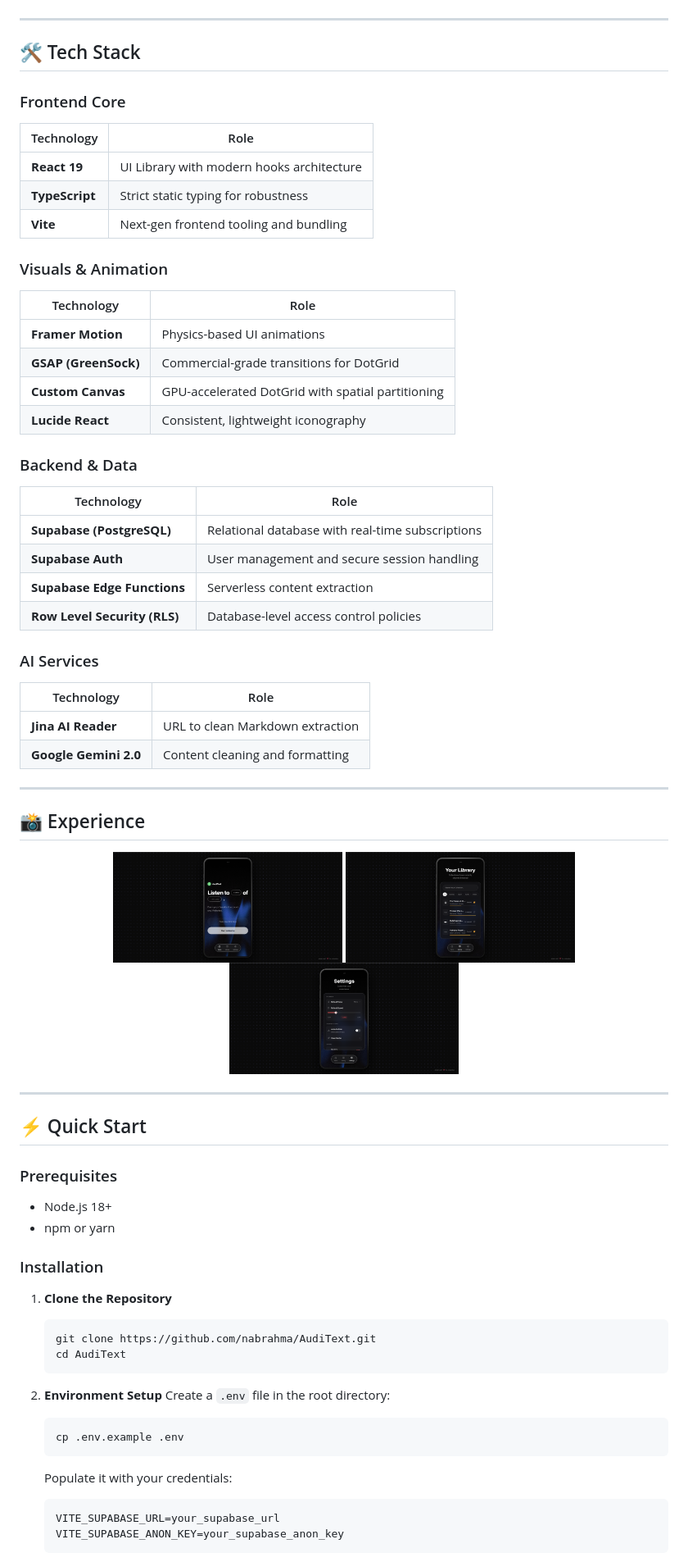
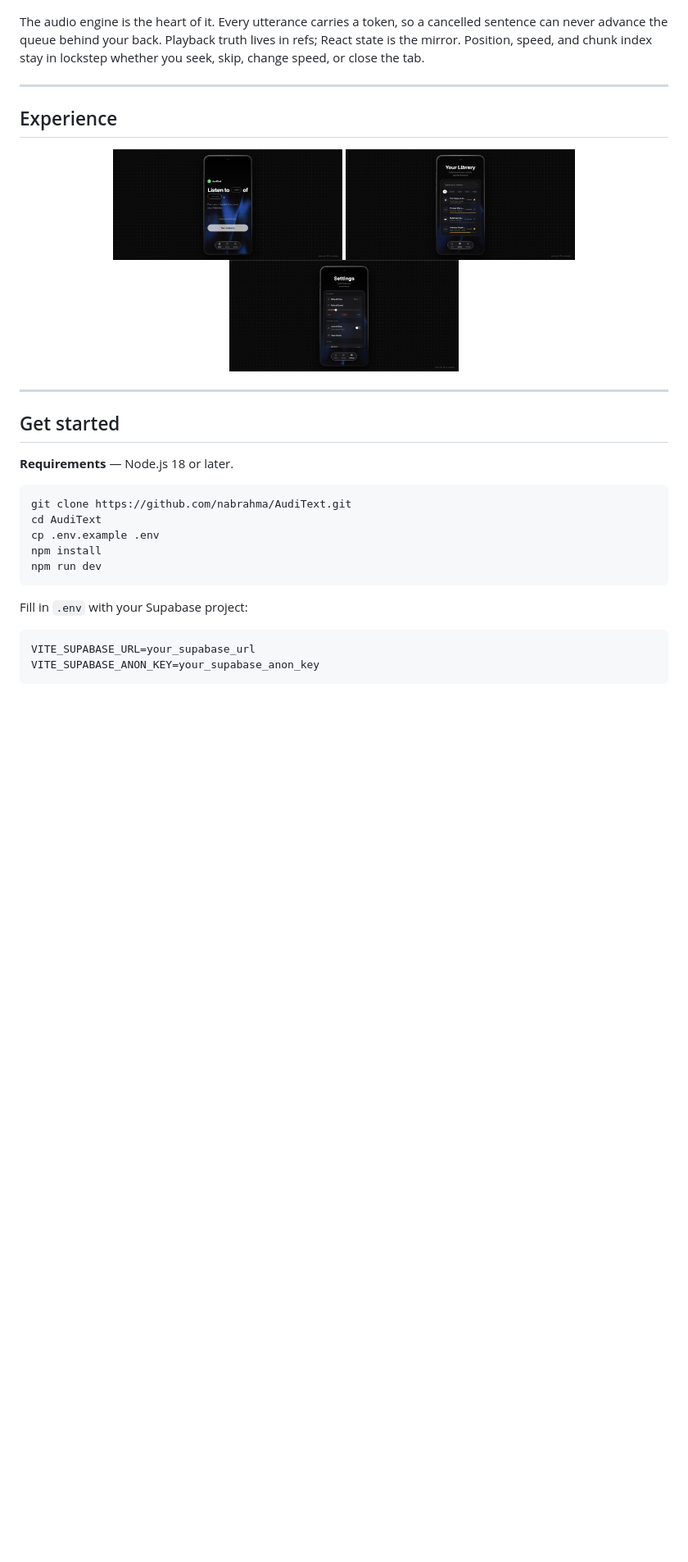
Before and after one commit to nabrahma/AudiText, a Markdown page: README.md, the part around one of its changes. Shown at 82% size. Rendered like a GitHub page; blank space fills up the shorter version.

````diff
--- a/README.md
+++ b/README.md
@@ -104,40 +210,12 @@ graph TD
 ```
+
+The audio engine is the heart of it. Every utterance carries a token, so a
+cancelled sentence can never advance the queue behind your back. Playback truth
+lives in refs; React state is the mirror. Position, speed, and chunk index stay
+in lockstep whether you seek, skip, change speed, or close the tab.
 
 ---
 
-## 🛠️ Tech Stack
-
-### Frontend Core
-| Technology | Role |
-|------------|------|
-| **React 19** | UI Library with modern hooks architecture |
-| **TypeScript** | Strict static typing for robustness |
-| **Vite** | Next-gen frontend tooling and bundling |
-
-### Visuals & Animation
-| Technology | Role |
-|------------|------|
-| **Framer Motion** | Physics-based UI animations |
-| **GSAP (GreenSock)** | Commercial-grade transitions for DotGrid |
-| **Custom Canvas** | GPU-accelerated DotGrid with spatial partitioning |
-| **Lucide React** | Consistent, lightweight iconography |
-
-### Backend & Data
-| Technology | Role |
-|------------|------|
-| **Supabase (PostgreSQL)** | Relational database with real-time subscriptions |
-| **Supabase Auth** | User management and secure session handling |
-| **Supabase Edge Functions** | Serverless content extraction |
-| **Row Level Security (RLS)** | Database-level access control policies |
-
-### AI Services
-| Technology | Role |
-|------------|------|
-| **Jina AI Reader** | URL to clean Markdown extraction |
-| **Google Gemini 2.0** | Content cleaning and formatting |
-
----
-
-## 📸 Experience
+## Experience
 
 <p align="center">
@@ -148,28 +226,22 @@ graph TD
 
 ---
 
-## <a name="quick-start"></a>⚡ Quick Start
+## <a name="quick-start"></a>Get started
 
-### Prerequisites
-- Node.js 18+
-- npm or yarn
+**Requirements** — Node.js 18 or later.
 
-### Installation
+```bash
+git clone https://github.com/nabrahma/AudiText.git
+cd AudiText
+cp .env.example .env
+npm install
+npm run dev
+```
 
-1.  **Clone the Repository**
-    ```bash
-    git clone https://github.com/nabrahma/AudiText.git
-    cd AudiText
-    ```
+Fill in `.env` with your Supabase project:
 
-2.  **Environment Setup**
-    Create a `.env` file in the root directory:
-    ```bash
-    cp .env.example .env
-    ```
-    Populate it with your credentials:
-    ```env
-    VITE_SUPABASE_URL=your_supabase_url
-    VITE_SUPABASE_ANON_KEY=your_supabase_anon_key
-    ```
+```env
+VITE_SUPABASE_URL=your_supabase_url
+VITE_SUPABASE_ANON_KEY=your_supabase_anon_key
+```
 
````
Also changed, not shown: other parts of README.md (+195 -93 lines).
